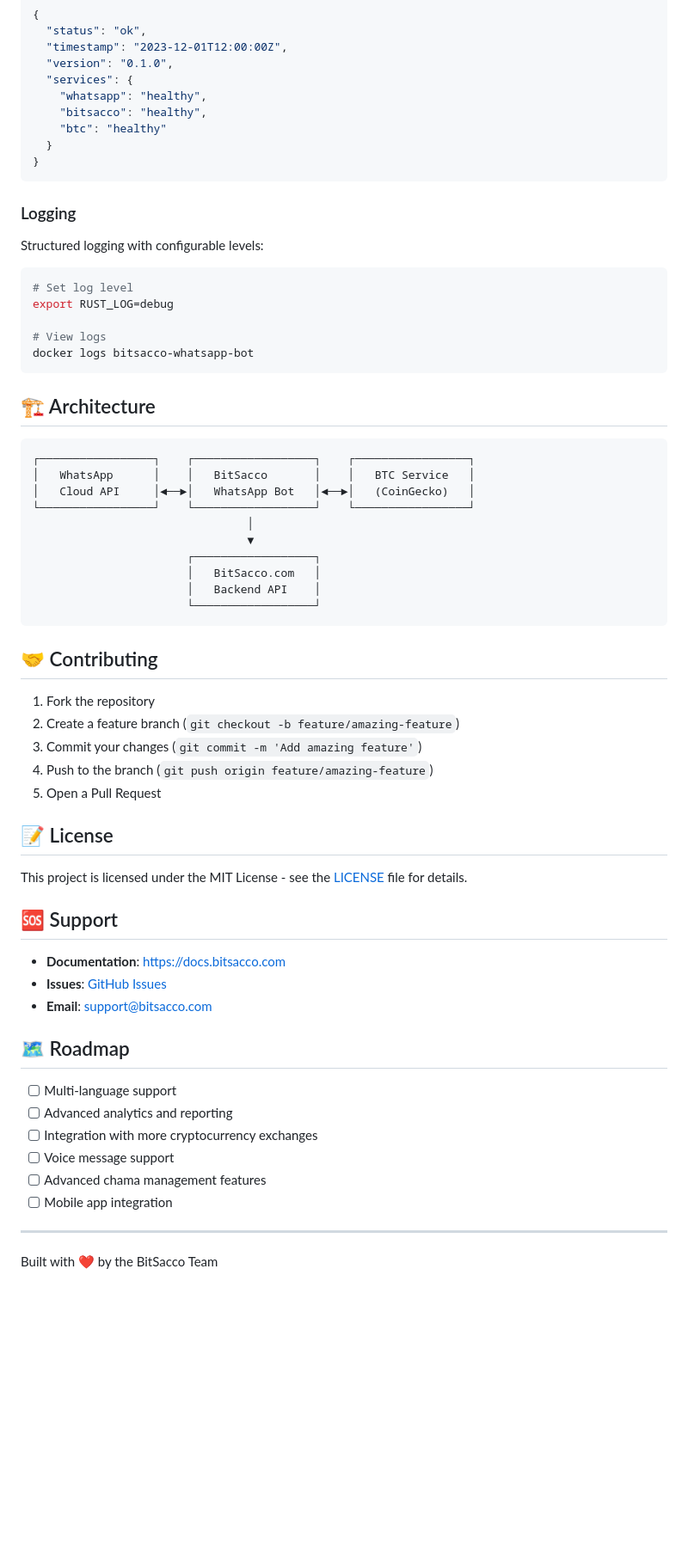
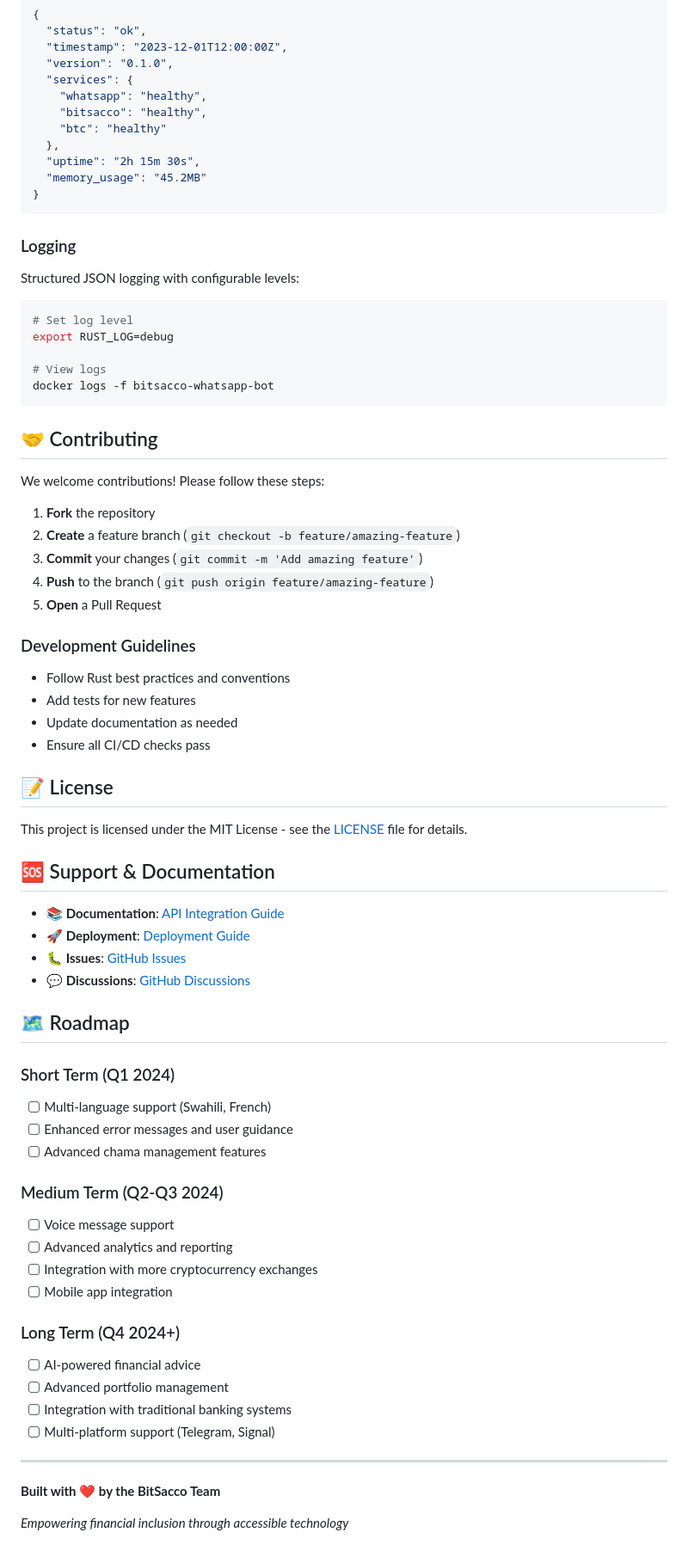
Before and after one commit to MWANGAZA-LAB/Bitsaccobot, a Markdown page: README.md, the part around one of its changes. Shown at 86% size. Drawn GitHub-style; blank space fills up the shorter version.

````diff
--- a/README.md
+++ b/README.md
@@ -199,63 +391,76 @@ Response:
     "whatsapp": "healthy",
     "bitsacco": "healthy",
     "btc": "healthy"
-  }
+  },
+  "uptime": "2h 15m 30s",
+  "memory_usage": "45.2MB"
 }
 ```
 
 ### Logging
-Structured logging with configurable levels:
+
+Structured JSON logging with configurable levels:
 
 ```bash
 # Set log level
 export RUST_LOG=debug
 
 # View logs
-docker logs bitsacco-whatsapp-bot
-```
-
-## 🏗️ Architecture
-
-```
-┌─────────────────┐    ┌──────────────────┐    ┌─────────────────┐
-│   WhatsApp      │    │   BitSacco       │    │   BTC Service   │
-│   Cloud API     │◄──►│   WhatsApp Bot   │◄──►│   (CoinGecko)   │
-└─────────────────┘    └──────────────────┘    └─────────────────┘
-                                │
-                                ▼
-                       ┌──────────────────┐
-                       │   BitSacco.com   │
-                       │   Backend API    │
-                       └──────────────────┘
+docker logs -f bitsacco-whatsapp-bot
 ```
 
 ## 🤝 Contributing
 
-1. Fork the repository
-2. Create a feature branch (`git checkout -b feature/amazing-feature`)
-3. Commit your changes (`git commit -m 'Add amazing feature'`)
-4. Push to the branch (`git push origin feature/amazing-feature`)
-5. Open a Pull Request
+We welcome contributions! Please follow these steps:
+
+1. **Fork** the repository
+2. **Create** a feature branch (`git checkout -b feature/amazing-feature`)
+3. **Commit** your changes (`git commit -m 'Add amazing feature'`)
+4. **Push** to the branch (`git push origin feature/amazing-feature`)
+5. **Open** a Pull Request
+
+### Development Guidelines
+
+- Follow Rust best practices and conventions
+- Add tests for new features
+- Update documentation as needed
+- Ensure all CI/CD checks pass
 
 ## 📝 License
 
 This project is licensed under the MIT License - see the [LICENSE](LICENSE) file for details.
 
-## 🆘 Support
+## 🆘 Support & Documentation
 
-- **Documentation**: [https://docs.bitsacco.com](https://docs.bitsacco.com)
-- **Issues**: [GitHub Issues](https://github.com/bitsacco/whatsapp-bot/issues)
-- **Email**: support@bitsacco.com
+- **📚 Documentation**: [API Integration Guide](docs/API_INTEGRATION.md)
+- **🚀 Deployment**: [Deployment Guide](docs/DEPLOYMENT.md)
+- **🐛 Issues**: [GitHub Issues](https://github.com/MWANGAZA-LAB/Bitsaccobot/issues)
+- **💬 Discussions**: [GitHub Discussions](https://github.com/MWANGAZA-LAB/Bitsaccobot/discussions)
 
 ## 🗺️ Roadmap
 
-- [ ] Multi-language support
+### Short Term (Q1 2024)
+
+- [ ] Multi-language support (Swahili, French)
+- [ ] Enhanced error messages and user guidance
+- [ ] Advanced chama management features
+
+### Medium Term (Q2-Q3 2024)
+
+- [ ] Voice message support
 - [ ] Advanced analytics and reporting
 - [ ] Integration with more cryptocurrency exchanges
-- [ ] Voice message support
-- [ ] Advanced chama management features
 - [ ] Mobile app integration
+
+### Long Term (Q4 2024+)
+
+- [ ] AI-powered financial advice
+- [ ] Advanced portfolio management
+- [ ] Integration with traditional banking systems
+- [ ] Multi-platform support (Telegram, Signal)
 
 ---
 
-Built with ❤️ by the BitSacco Team
+**Built with ❤️ by the BitSacco Team**
+
+*Empowering financial inclusion through accessible technology*
````
Also changed, not shown: other parts of README.md (+272 -80 lines).
